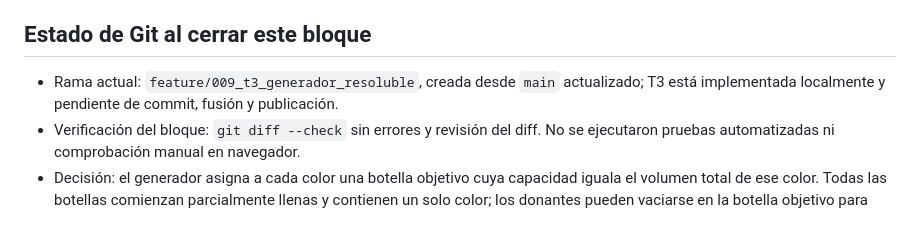
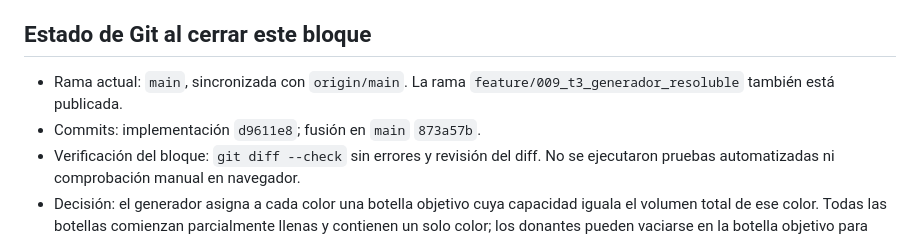
Before and after one commit to JoseJacin/JuegosEnGitHub, a Markdown page: CONTEXTO.md, the part around the change. Rendered like a GitHub page.

Commit message:
docs: record T3 publication status

```diff
--- a/CONTEXTO.md
+++ b/CONTEXTO.md
@@ -35,7 +35,8 @@ Proyecto personal para publicar una colección de juegos web estáticos con GitH
 
 ## Estado de Git al cerrar este bloque
 
-- Rama actual: `feature/009_t3_generador_resoluble`, creada desde `main` actualizado; T3 está implementada localmente y pendiente de commit, fusión y publicación.
+- Rama actual: `main`, sincronizada con `origin/main`. La rama `feature/009_t3_generador_resoluble` también está publicada.
+- Commits: implementación `d9611e8`; fusión en `main` `873a57b`.
 - Verificación del bloque: `git diff --check` sin errores y revisión del diff. No se ejecutaron pruebas automatizadas ni comprobación manual en navegador.
 - Decisión: el generador asigna a cada color una botella objetivo cuya capacidad iguala el volumen total de ese color. Todas las botellas comienzan parcialmente llenas y contienen un solo color; los donantes pueden vaciarse en la botella objetivo para resolver.
 
```
